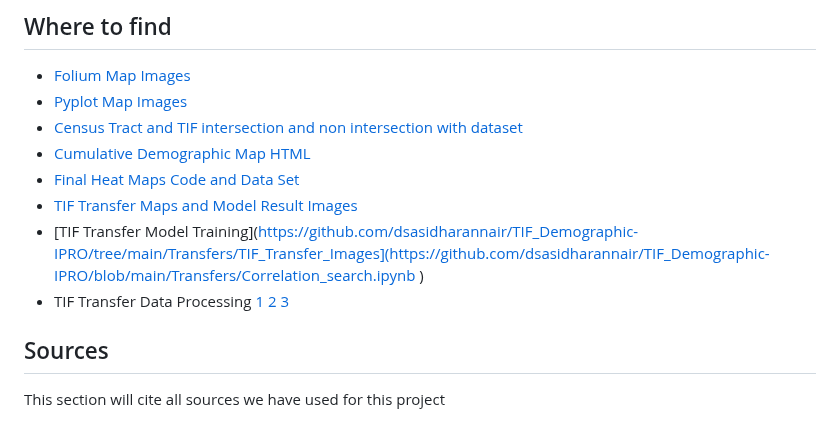
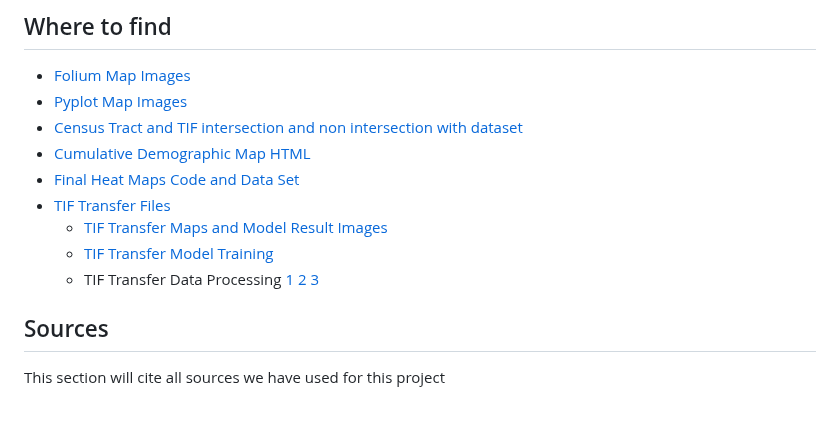
Before and after one commit to dsasidharannair/TIF_Demographic-IPRO, a Markdown page: README.md, the part around the change. Rendered like a GitHub page.

```diff
--- a/README.md
+++ b/README.md
@@ -132,9 +132,10 @@ During this project, we reflected on ethical outcomes that may come from our ana
 - [Census Tract and TIF intersection and non intersection with dataset](https://github.com/dsasidharannair/TIF_Demographic-IPRO/tree/main/Intersecting%20and%20non%20intersecting)
 - [Cumulative Demographic Map HTML](https://github.com/dsasidharannair/TIF_Demographic-IPRO/blob/main/Final%20HeatMaps%20Code/DemographicMap.html)
 - [Final Heat Maps Code and Data Set](https://github.com/dsasidharannair/TIF_Demographic-IPRO/tree/main/Final%20HeatMaps%20Code)
-- [TIF Transfer Maps and Model Result Images](https://github.com/dsasidharannair/TIF_Demographic-IPRO/tree/main/Transfers/TIF_Transfer_Images)
-- [TIF Transfer Model Training](https://github.com/dsasidharannair/TIF_Demographic-IPRO/tree/main/Transfers/TIF_Transfer_Images](https://github.com/dsasidharannair/TIF_Demographic-IPRO/blob/main/Transfers/Correlation_search.ipynb )
-- TIF Transfer Data Processing [1](https://github.com/dsasidharannair/TIF_Demographic-IPRO/blob/main/Transfers/Format_Master_TIF.ipynb) [2](https://github.com/dsasidharannair/TIF_Demographic-IPRO/blob/main/Transfers/Merge_Transfers.ipynb) [3](https://github.com/dsasidharannair/TIF_Demographic-IPRO/blob/main/Transfers/Fund_Transfer_Extraction_2.ipynb)
+- [TIF Transfer Files](https://github.com/dsasidharannair/TIF_Demographic-IPRO/tree/main/Transfers)
+	- [TIF Transfer Maps and Model Result Images](https://github.com/dsasidharannair/TIF_Demographic-IPRO/tree/main/Transfers/TIF_Transfer_Images)
+	- [TIF Transfer Model Training](https://github.com/dsasidharannair/TIF_Demographic-IPRO/blob/main/Transfers/Correlation_search.ipynb)
+	- TIF Transfer Data Processing [1](https://github.com/dsasidharannair/TIF_Demographic-IPRO/blob/main/Transfers/Format_Master_TIF.ipynb) [2](https://github.com/dsasidharannair/TIF_Demographic-IPRO/blob/main/Transfers/Merge_Transfers.ipynb) [3](https://github.com/dsasidharannair/TIF_Demographic-IPRO/blob/main/Transfers/Fund_Transfer_Extraction_2.ipynb)
 
 ## Sources
 This section will cite all sources we have used for this project
```
